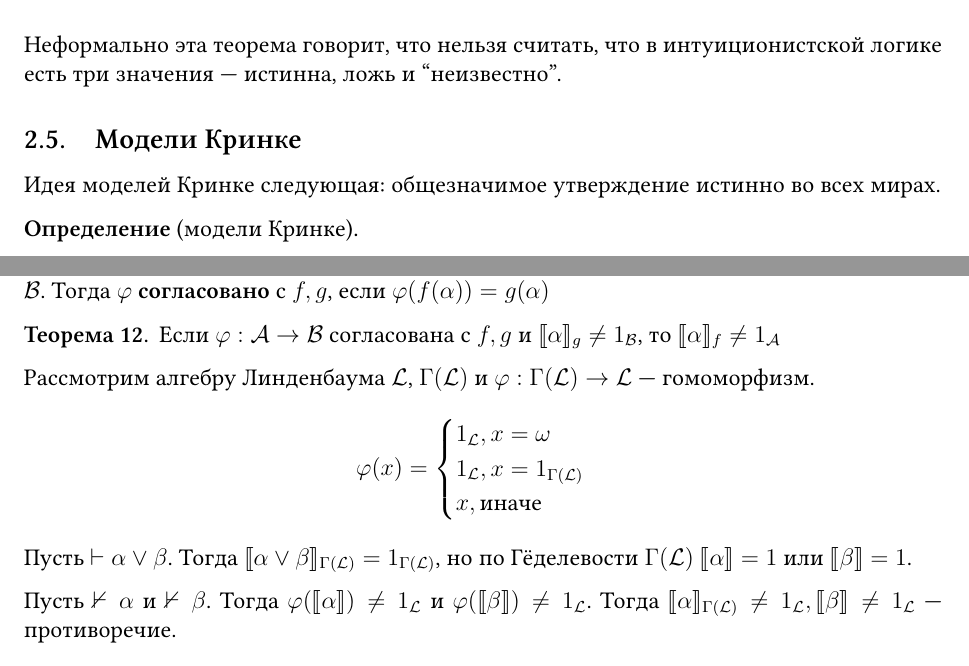
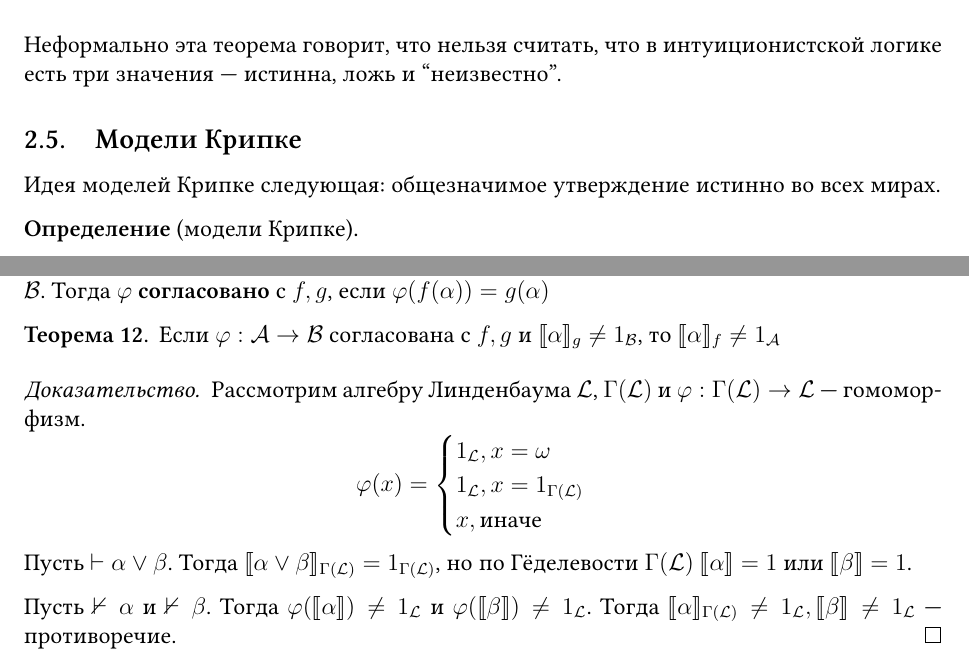
Before and after one commit to Jovvik/M3137year2019, a LaTeX book (matlog/4sem/main.tex): two parts of pages 15 and 16 of 16, joined at a grey line, cut so that both start at the same text. Compiled offline with XeLaTeX.

Commit message:
Typo fix in matlog

```diff
--- a/matlog/4sem/main.tex
+++ b/matlog/4sem/main.tex
@@ -638,11 +638,11 @@
 
 Неформально эта теорема говорит, что нельзя считать, что в интуиционистской логике есть три значения --- истинна, ложь и ``неизвестно''.
 
-\subsection{Модели Кринке}
+\subsection{Модели Крипке}
 
-Идея моделей Кринке следующая: общезначимое утверждение истинно во всех мирах.
+Идея моделей Крипке следующая: общезначимое утверждение истинно во всех мирах.
 
-\begin{definition}[модели Кринке]\itemfix
+\begin{definition}[модели Крипке]\itemfix
     \begin{enumerate}
         \item \(W = \{W_i\}\) --- множество миров
         \item \( \leq \) --- частичный порядок на \(W\)
@@ -732,6 +732,7 @@
     Если \(\varphi : \mathcal{A} \to \mathcal{B}\) согласована с \(f, g\) и \(\llbracket \alpha \rrbracket_g \neq 1_{\mathcal{B}}\), то \(\llbracket \alpha \rrbracket_f \neq 1_{\mathcal{A}}\)
 \end{theorem}
 
+\begin{proof}
     Рассмотрим алгебру Линденбаума \(\mathcal{L}\), \(\Gamma(\mathcal{L})\) и \(\varphi : \Gamma(\mathcal{L}) \to \mathcal{L}\) --- гомоморфизм.
     \[\varphi(x) = \begin{cases}
             1_\mathcal{L}, x = \omega                  \\
@@ -741,5 +742,6 @@
     Пусть \(\vdash \alpha \lor \beta\). Тогда \(\llbracket \alpha \lor \beta \rrbracket_{\Gamma(\mathcal{L})} = 1_{\Gamma(\mathcal{L})}\), но по Гёделевости \(\Gamma(\mathcal{L})\) \(\llbracket \alpha \rrbracket = 1\) или \(\llbracket \beta \rrbracket = 1\).
 
     Пусть \(\nvdash \alpha\) и \(\nvdash \beta\). Тогда \(\varphi(\llbracket \alpha \rrbracket) \neq 1_{\mathcal{L}}\) и \(\varphi(\llbracket \beta \rrbracket) \neq 1_{\mathcal{L}}\). Тогда \(\llbracket \alpha \rrbracket_{\Gamma(\mathcal{L})} \neq 1_\mathcal{L}, \llbracket \beta \rrbracket \neq 1_\mathcal{L}\) --- противоречие.
+\end{proof}
 
 \end{document}
```
Also changed, not shown: matlog/4sem/main.tex (2 more changed lines). Lines whose indentation alone changed are shown as unchanged.
